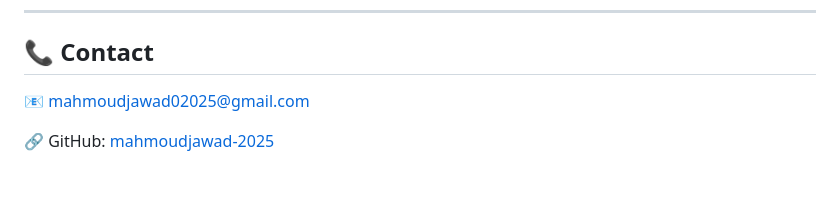
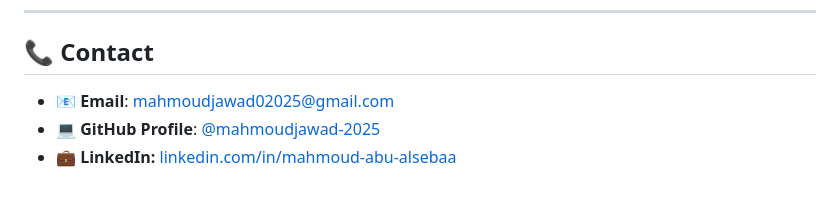
Before and after one commit to mahmoudjawad-2025/1--Flutter--Watch_App, a Markdown page: README.md, the part around the change. Drawn GitHub-style.

```diff
--- a/README.md
+++ b/README.md
@@ -140,6 +140,6 @@ lib/
 
 ## 📞 Contact
 
-📧 mahmoudjawad02025@gmail.com
-
-🔗 GitHub: [mahmoudjawad-2025](https://github.com/mahmoudjawad-2025/)
+- 📧 **Email**: [mahmoudjawad02025@gmail.com](mailto:mahmoudjawad02025@gmail.com)
+- 💻 **GitHub Profile**: [@mahmoudjawad-2025](https://github.com/mahmoudjawad-2025/)
+- 💼 **LinkedIn:** [linkedin.com/in/mahmoud-abu-alsebaa](https://linkedin.com/in/mahmoud-abu-alsebaa)
```
